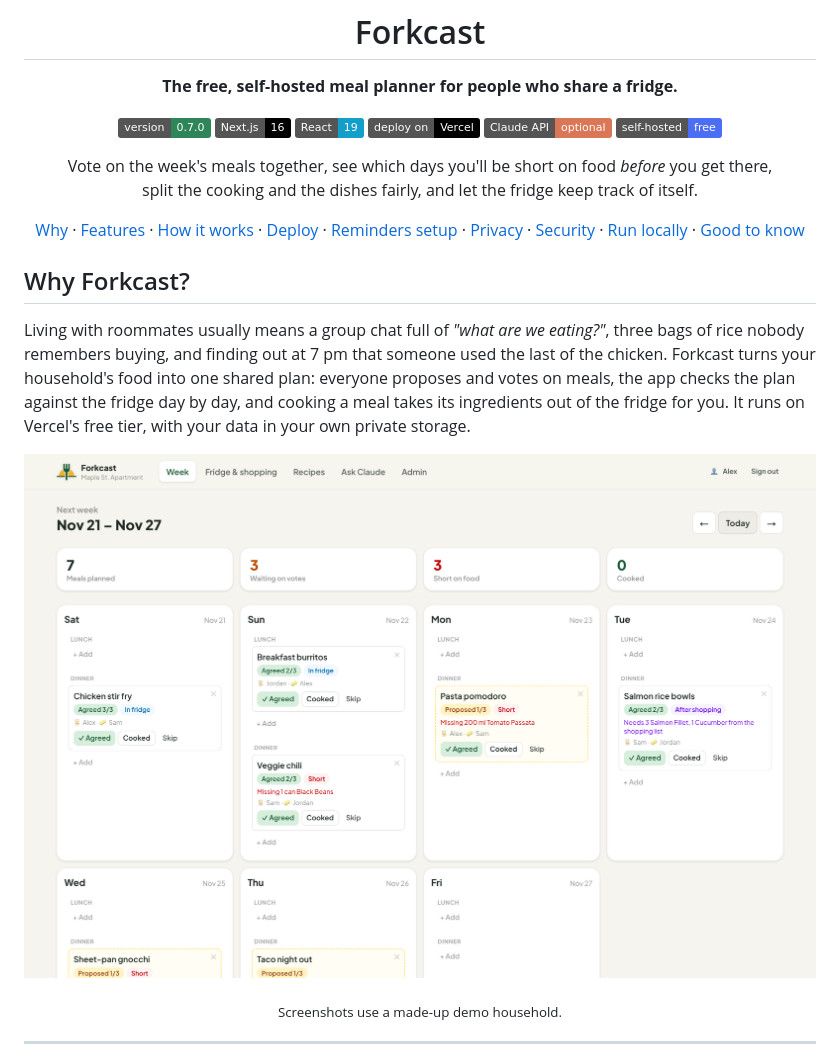
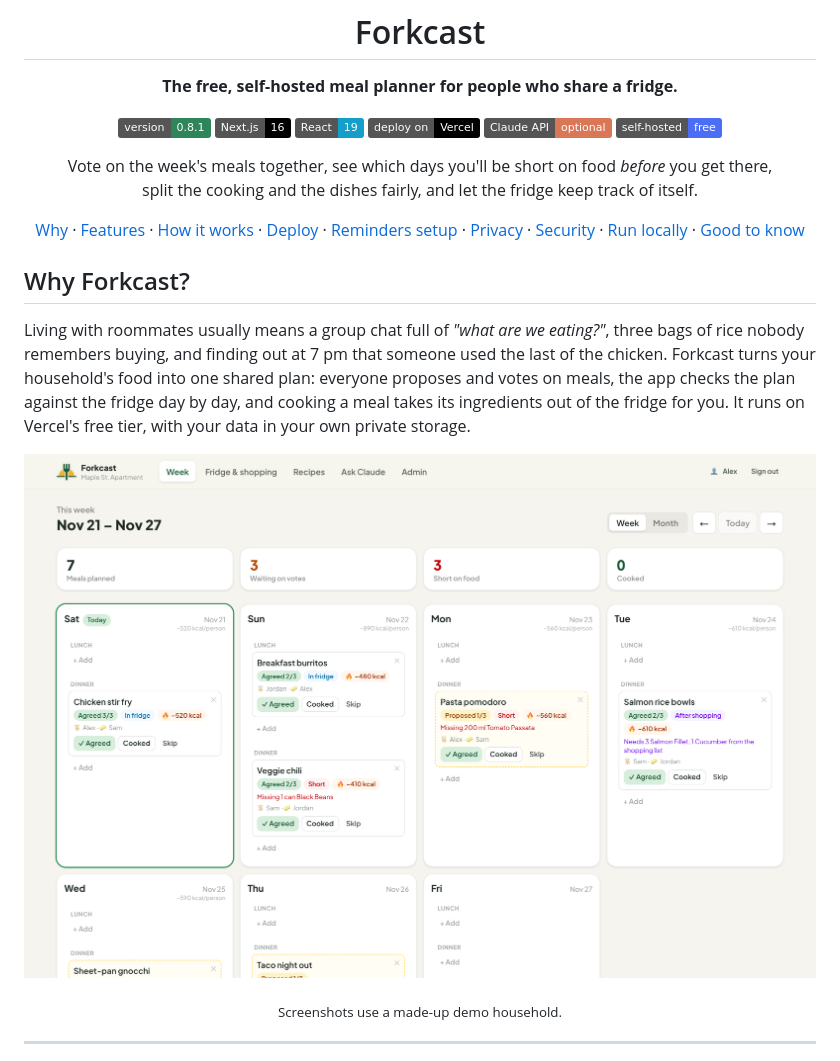
Before and after one commit to jeffrey500/forkcast, a Markdown page: README.md, the part around one of its changes. Rendered like a GitHub page; pictures changed too: docs/screenshots/week.png; badges without logos.

```diff
--- a/README.md
+++ b/README.md
@@ -9,7 +9,7 @@
 
 **The free, self-hosted meal planner for people who share a fridge.**
 
-[![Version 0.7.0](https://img.shields.io/badge/version-0.7.0-2f855a)](CHANGELOG.md)
+[![Version 0.8.1](https://img.shields.io/badge/version-0.8.1-2f855a)](CHANGELOG.md)
 [![Next.js 16](https://img.shields.io/badge/Next.js-16-000000?logo=nextdotjs&logoColor=white)](https://nextjs.org)
 [![React 19](https://img.shields.io/badge/React-19-149eca?logo=react&logoColor=white)](https://react.dev)
 [![Deploy on Vercel](https://img.shields.io/badge/deploy%20on-Vercel-000000?logo=vercel&logoColor=white)](https://vercel.com/new)
@@ -27,7 +27,7 @@ split the cooking and the dishes fairly, and let the fridge keep track of itself
 
 Living with roommates usually means a group chat full of *"what are we eating?"*, three bags of rice nobody remembers buying, and finding out at 7 pm that someone used the last of the chicken. Forkcast turns your household's food into one shared plan: everyone proposes and votes on meals, the app checks the plan against the fridge day by day, and cooking a meal takes its ingredients out of the fridge for you. It runs on Vercel's free tier, with your data in your own private storage.
 
-![Forkcast's week planner: meals for each day with votes, "In fridge", "After shopping" and "Short" badges, and the cook and dishwasher for each meal](docs/screenshots/week.png)
+![Forkcast's week planner: meals for each day with votes, "In fridge", "After shopping" and "Short" badges, calories per serving, a per-person total for each day, and the cook and dishwasher for each meal](docs/screenshots/week.png)
 
 <p align="center"><sub>Screenshots use a made-up demo household.</sub></p>
 
```
Also changed, not shown: other parts of README.md (+27 -14 lines), CHANGELOG.md (+3 -0 lines), docs/screenshots/calendar.png (added), docs/screenshots/library.png, docs/screenshots/mobile-fridge.png (added), docs/screenshots/mobile.png, 2 other files.
